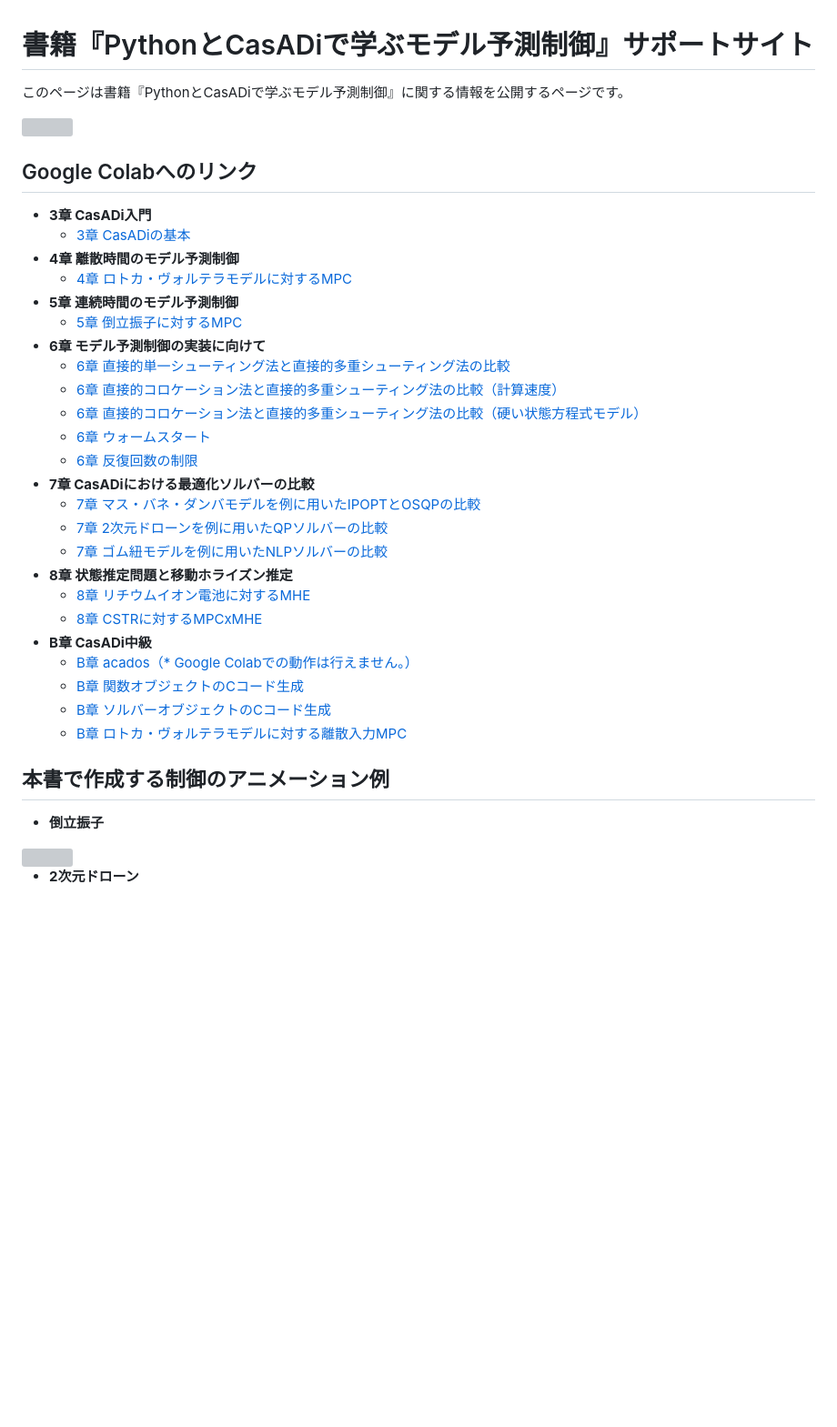
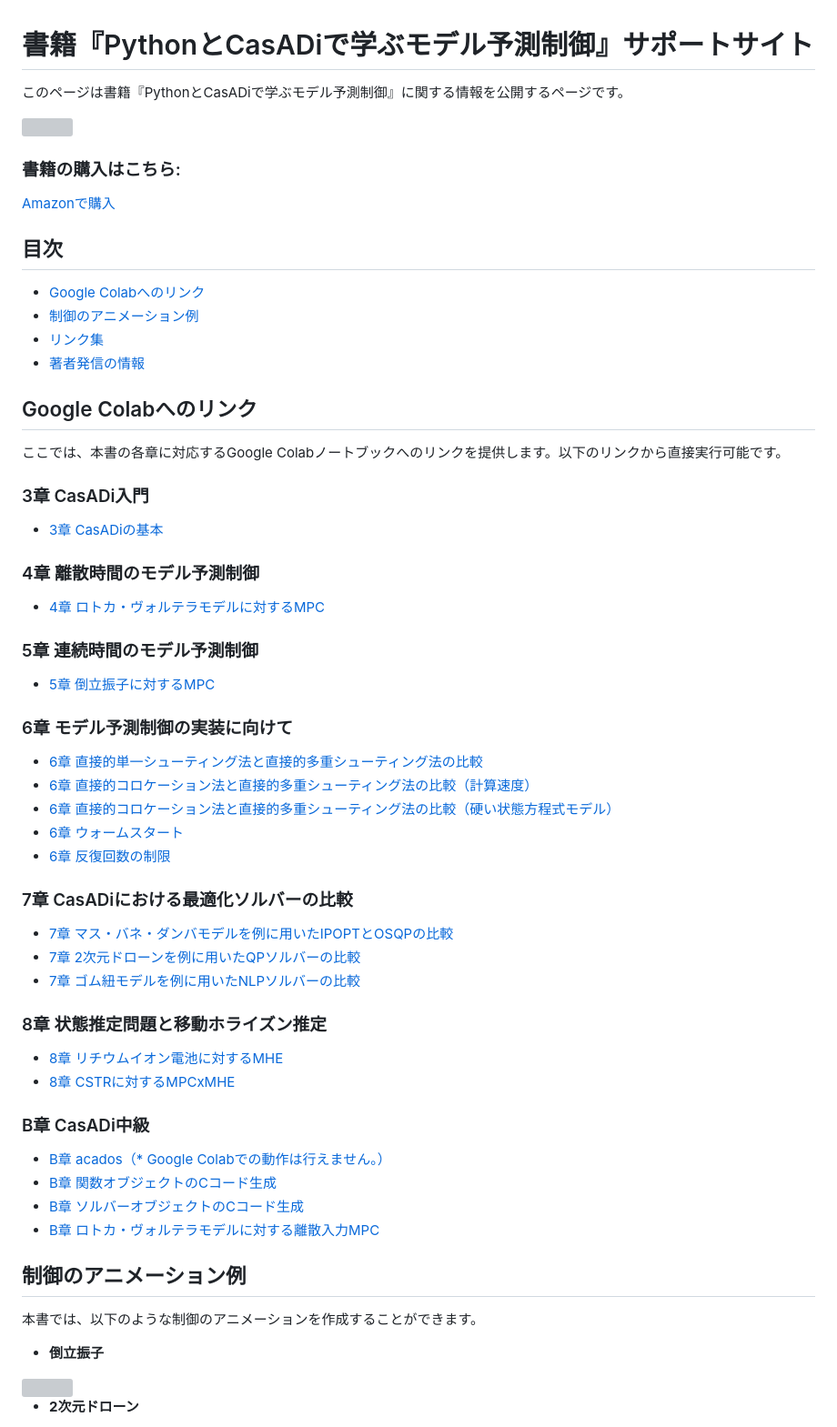
Before and after one commit to proxima-technology/casadi_mpc_nyuumon, a Markdown page: readme.md, the part around the change. Shown: that part at 91% size. GitHub-like rendering; blank space fills up the shorter version; grey boxes are pictures that could not be loaded.

```diff
--- a/readme.md
+++ b/readme.md
@@ -3,34 +3,52 @@
 
 [<img src="./デザイン/casadi_mpc_表紙.jpg" width="50%">](https://amzn.asia/d/8TwVTO3)
 
+### 書籍の購入はこちら:
+[Amazonで購入](https://amzn.asia/d/8TwVTO3)
+
+## 目次
+- [Google Colabへのリンク](#google-colabへのリンク)
+- [制御のアニメーション例](#制御のアニメーション例)
+- [リンク集](#リンク集)
+- [著者発信の情報](#著者発信の情報)
+
 ## Google Colabへのリンク
+ここでは、本書の各章に対応するGoogle Colabノートブックへのリンクを提供します。以下のリンクから直接実行可能です。
 
-* **3章 CasADi入門**
-  * [3章 CasADiの基本](https://colab.research.google.com/github/proxima-technology/casadi_mpc_nyuumon/blob/master/src/chapter3.ipynb)
-* **4章 離散時間のモデル予測制御**
-  * [4章 ロトカ・ヴォルテラモデルに対するMPC](https://colab.research.google.com/github/proxima-technology/casadi_mpc_nyuumon/blob/master/src/chapter4.ipynb)
-* **5章 連続時間のモデル予測制御**
-  * [5章 倒立振子に対するMPC](https://colab.research.google.com/github/proxima-technology/casadi_mpc_nyuumon/blob/master/src/chapter5.ipynb)
-* **6章 モデル予測制御の実装に向けて**
-  * [6章 直接的単一シューティング法と直接的多重シューティング法の比較](https://colab.research.google.com/github/proxima-technology/casadi_mpc_nyuumon/blob/master/src/chapter6_single_shooting.ipynb)
-  * [6章 直接的コロケーション法と直接的多重シューティング法の比較（計算速度）](https://colab.research.google.com/github/proxima-technology/casadi_mpc_nyuumon/blob/master/src/chapter6_collocation_cartpole.ipynb)
-  * [6章 直接的コロケーション法と直接的多重シューティング法の比較（硬い状態方程式モデル）](https://colab.research.google.com/github/proxima-technology/casadi_mpc_nyuumon/blob/master/src/chapter6_collocation_stiff.ipynb)
-  * [6章 ウォームスタート](https://colab.research.google.com/github/proxima-technology/casadi_mpc_nyuumon/blob/master/src/chapter6_warm_start_experiment_solution_time.ipynb)
-  * [6章 反復回数の制限](https://colab.research.google.com/github/proxima-technology/casadi_mpc_nyuumon/blob/master/src/chapter6_limit_iteration.ipynb)
-* **7章 CasADiにおける最適化ソルバーの比較**
-  * [7章 マス・バネ・ダンバモデルを例に用いたIPOPTとOSQPの比較](https://colab.research.google.com/github/proxima-technology/casadi_mpc_nyuumon/blob/master/src/chapter7_mass_spring_damper.ipynb)
-  * [7章 2次元ドローンを例に用いたQPソルバーの比較](https://colab.research.google.com/github/proxima-technology/casadi_mpc_nyuumon/blob/master/src/chapter7_2d_quadrotor.ipynb)
-  * [7章 ゴム紐モデルを例に用いたNLPソルバーの比較](https://colab.research.google.com/github/proxima-technology/casadi_mpc_nyuumon/blob/master/src/chapter7_chain_of_masses.ipynb)
-* **8章 状態推定問題と移動ホライズン推定**
-  * [8章 リチウムイオン電池に対するMHE](https://colab.research.google.com/github/proxima-technology/casadi_mpc_nyuumon/blob/master/src/chapter8_LIB.ipynb)
-  * [8章 CSTRに対するMPCxMHE](https://colab.research.google.com/github/proxima-technology/casadi_mpc_nyuumon/blob/master/src/chapter8_CSTR.ipynb)
-* **B章 CasADi中級**
-  * [B章 acados（* Google Colabでの動作は行えません。）](https://colab.research.google.com/github/proxima-technology/casadi_mpc_nyuumon/blob/master/src/chapterB_acados_getting_started.ipynb)
-  * [B章 関数オブジェクトのCコード生成](https://colab.research.google.com/github/proxima-technology/casadi_mpc_nyuumon/blob/master/src/chapterB_codegen_function_object.ipynb)
-  * [B章 ソルバーオブジェクトのCコード生成](https://colab.research.google.com/github/proxima-technology/casadi_mpc_nyuumon/blob/master/src/chapterB_codegen_solver_interface.ipynb)
-  * [B章 ロトカ・ヴォルテラモデルに対する離散入力MPC](https://colab.research.google.com/github/proxima-technology/casadi_mpc_nyuumon/blob/master/src/chapterB_discrete_actuator.ipynb)
+### 3章 CasADi入門
+- [3章 CasADiの基本](https://colab.research.google.com/github/proxima-technology/casadi_mpc_nyuumon/blob/master/src/chapter3.ipynb)
 
-## 本書で作成する制御のアニメーション例
+### 4章 離散時間のモデル予測制御
+- [4章 ロトカ・ヴォルテラモデルに対するMPC](https://colab.research.google.com/github/proxima-technology/casadi_mpc_nyuumon/blob/master/src/chapter4.ipynb)
+
+### 5章 連続時間のモデル予測制御
+- [5章 倒立振子に対するMPC](https://colab.research.google.com/github/proxima-technology/casadi_mpc_nyuumon/blob/master/src/chapter5.ipynb)
+
+### 6章 モデル予測制御の実装に向けて
+- [6章 直接的単一シューティング法と直接的多重シューティング法の比較](https://colab.research.google.com/github/proxima-technology/casadi_mpc_nyuumon/blob/master/src/chapter6_single_shooting.ipynb)
+- [6章 直接的コロケーション法と直接的多重シューティング法の比較（計算速度）](https://colab.research.google.com/github/proxima-technology/casadi_mpc_nyuumon/blob/master/src/chapter6_collocation_cartpole.ipynb)
+- [6章 直接的コロケーション法と直接的多重シューティング法の比較（硬い状態方程式モデル）](https://colab.research.google.com/github/proxima-technology/casadi_mpc_nyuumon/blob/master/src/chapter6_collocation_stiff.ipynb)
+- [6章 ウォームスタート](https://colab.research.google.com/github/proxima-technology/casadi_mpc_nyuumon/blob/master/src/chapter6_warm_start_experiment_solution_time.ipynb)
+- [6章 反復回数の制限](https://colab.research.google.com/github/proxima-technology/casadi_mpc_nyuumon/blob/master/src/chapter6_limit_iteration.ipynb)
+
+### 7章 CasADiにおける最適化ソルバーの比較
+- [7章 マス・バネ・ダンバモデルを例に用いたIPOPTとOSQPの比較](https://colab.research.google.com/github/proxima-technology/casadi_mpc_nyuumon/blob/master/src/chapter7_mass_spring_damper.ipynb)
+- [7章 2次元ドローンを例に用いたQPソルバーの比較](https://colab.research.google.com/github/proxima-technology/casadi_mpc_nyuumon/blob/master/src/chapter7_2d_quadrotor.ipynb)
+- [7章 ゴム紐モデルを例に用いたNLPソルバーの比較](https://colab.research.google.com/github/proxima-technology/casadi_mpc_nyuumon/blob/master/src/chapter7_chain_of_masses.ipynb)
+
+### 8章 状態推定問題と移動ホライズン推定
+- [8章 リチウムイオン電池に対するMHE](https://colab.research.google.com/github/proxima-technology/casadi_mpc_nyuumon/blob/master/src/chapter8_LIB.ipynb)
+- [8章 CSTRに対するMPCxMHE](https://colab.research.google.com/github/proxima-technology/casadi_mpc_nyuumon/blob/master/src/chapter8_CSTR.ipynb)
+
+### B章 CasADi中級
+- [B章 acados（* Google Colabでの動作は行えません。）](https://colab.research.google.com/github/proxima-technology/casadi_mpc_nyuumon/blob/master/src/chapterB_acados_getting_started.ipynb)
+- [B章 関数オブジェクトのCコード生成](https://colab.research.google.com/github/proxima-technology/casadi_mpc_nyuumon/blob/master/src/chapterB_codegen_function_object.ipynb)
+- [B章 ソルバーオブジェクトのCコード生成](https://colab.research.google.com/github/proxima-technology/casadi_mpc_nyuumon/blob/master/src/chapterB_codegen_solver_interface.ipynb)
+- [B章 ロトカ・ヴォルテラモデルに対する離散入力MPC](https://colab.research.google.com/github/proxima-technology/casadi_mpc_nyuumon/blob/master/src/chapterB_discrete_actuator.ipynb)
+
+
+## 制御のアニメーション例
+本書では、以下のような制御のアニメーションを作成することができます。
 
 * **倒立振子**
 <img src="./src/images/chap5_cart_pole.gif" width="50%">
```
